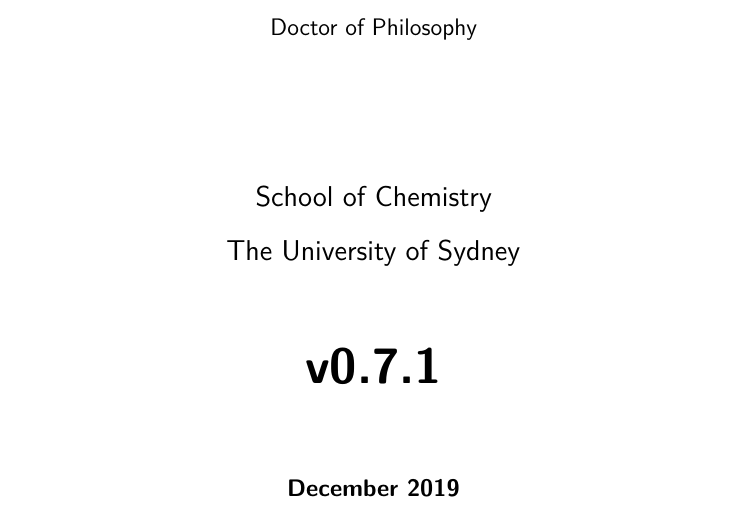
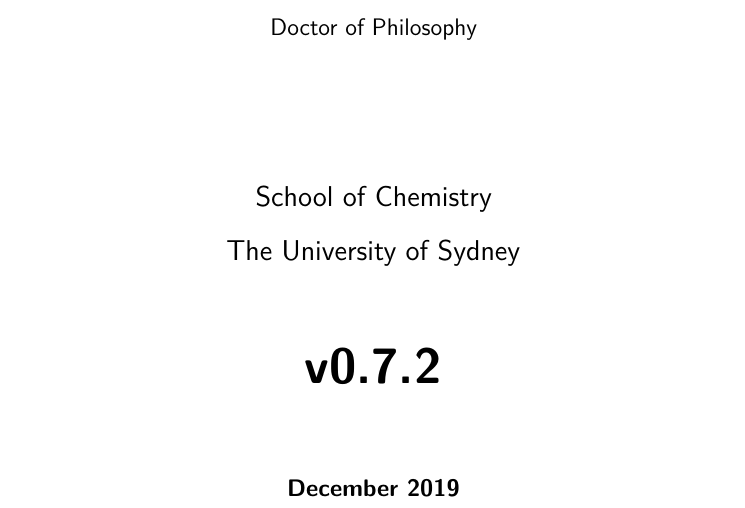
Before and after one commit to malramsay64/phd-thesis, a LaTeX thesis (thesis.tex, which reads version.tex): part of page 1 of 12, cut so that both start at the same text. Compiled offline with XeLaTeX.

Commit message:
chore(release): phd-thesis 0.7.2
planning(melting): Restructure results section.
planning(melting): Crystal structure is in the introduction.
writing(melting): Discuss timescales of motion.
editing(melting): Improving wording of sections.
planning(melting): Start section on clustering.
chore(clean): Clean generated files on clean sub files.
chore(style): Check return code of svg transformer.
chore(deps): Bump Projects/Crystal_Melting from `90c4413` to `31d507d`.
chore: Use svg files in html output.
editing(melting): Restructure introduction.
writing(melting): Restructuring and adding ideas.
chore(ci): Create dependabot configuration.
projects(melting): new and updated figures.
writing(melting): Incorporate additional figures.
fix: Fix equations to ensure correct build.

```diff
--- a/version.tex
+++ b/version.tex
@@ -1 +1 @@
-\providecommand{\version}{0.7.1}
+\providecommand{\version}{0.7.2}
```
